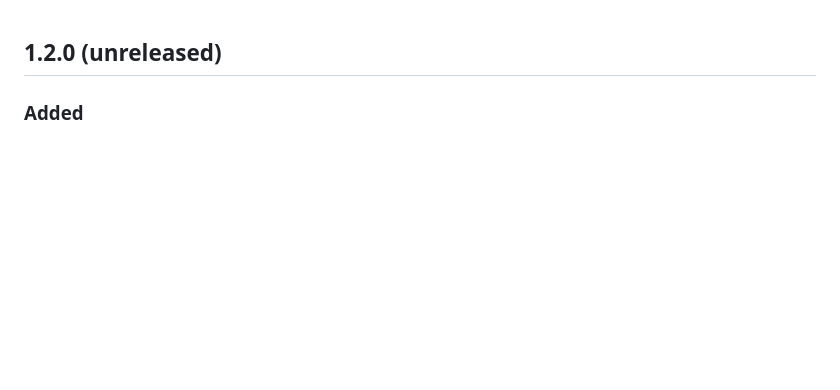
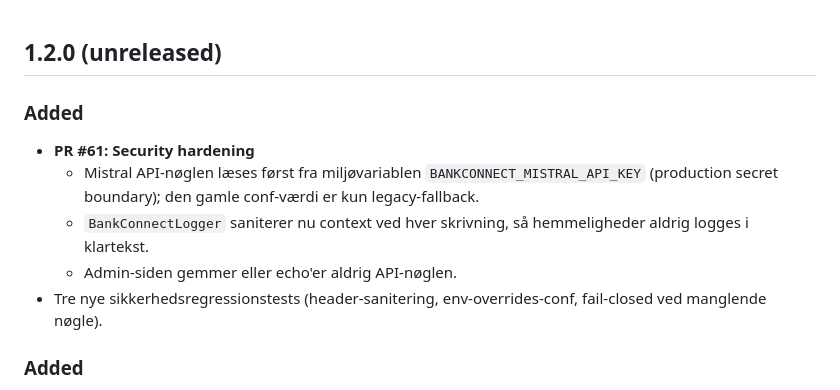
Before and after one commit to smoeberg/bankconnect, a Markdown page: CHANGELOG.md, the part around the change. Drawn GitHub-style; blank space fills up the shorter version.

```diff
--- a/CHANGELOG.md
+++ b/CHANGELOG.md
@@ -1,4 +1,15 @@
 ## 1.2.0 (unreleased)
+
+### Added
+- **PR #61: Security hardening**
+  - Mistral API-nøglen læses først fra miljøvariablen
+    `BANKCONNECT_MISTRAL_API_KEY` (production secret boundary); den gamle
+    conf-værdi er kun legacy-fallback.
+  - `BankConnectLogger` saniterer nu context ved hver skrivning, så
+    hemmeligheder aldrig logges i klartekst.
+  - Admin-siden gemmer eller echo'er aldrig API-nøglen.
+- Tre nye sikkerhedsregressionstests (header-sanitering, env-overrides-conf,
+  fail-closed ved manglende nøgle).
 
 ### Added
 - **PR #60: Automatic BankConnect bank certificate fetching** via `getBankCertificate`
```
Also changed, not shown: README.md (+23 -4 lines).
